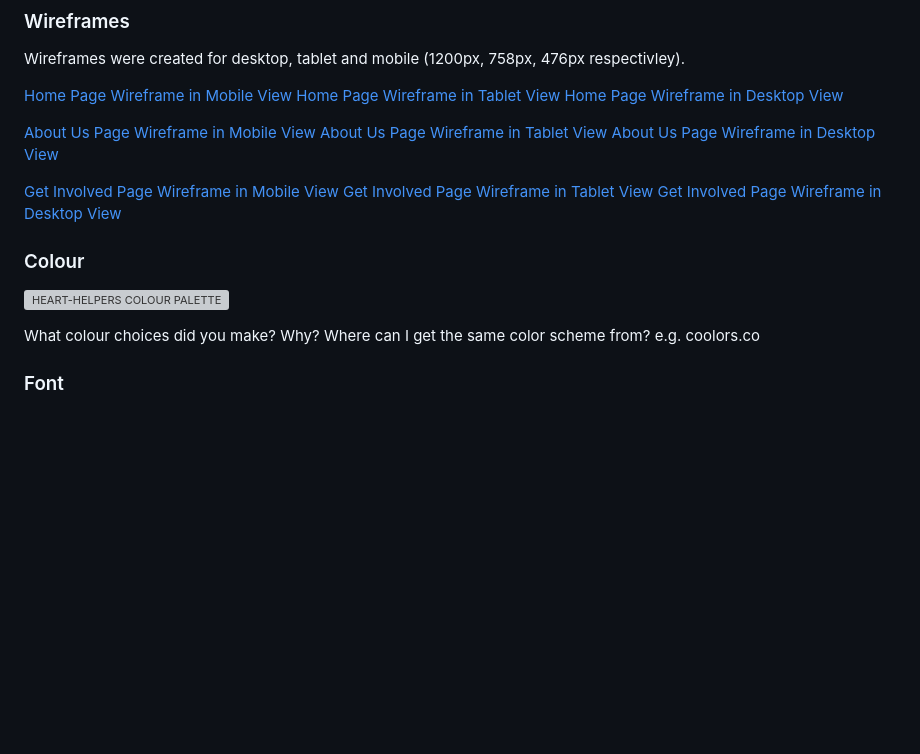
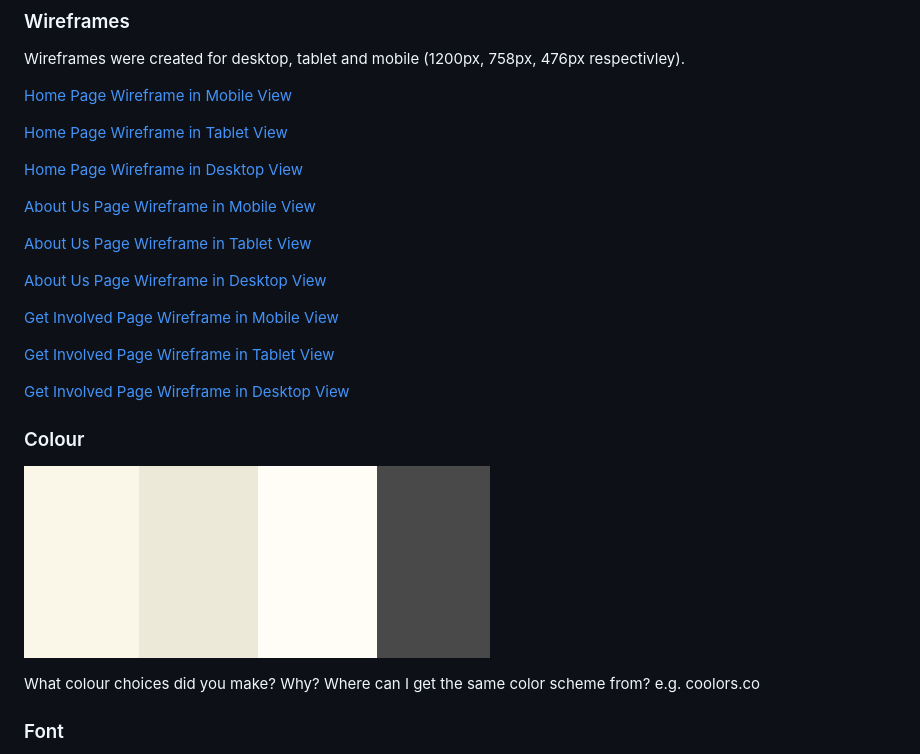
Before and after one commit to Dan-Matthews-23/Heart-Helpers, a Markdown page: README.md, the part around the change. Drawn GitHub-style; pictures changed too: assets/images/colour-palette.png (added); blank space fills up the shorter version; grey boxes are pictures that could not be loaded.

Commit message:
UPDATED links for wireframes, colour palette

```diff
--- a/README.md
+++ b/README.md
@@ -110,21 +110,29 @@ There are two main aims for the website:
 Wireframes were created for desktop, tablet and mobile (1200px, 758px, 476px respectivley).
 
 [Home Page Wireframe in Mobile View](/assets/images/wireframes-index-mobile.png)
+
 [Home Page Wireframe in Tablet View](/assets/images/wireframes-index-tablet.png)
+
 [Home Page Wireframe in Desktop View](/assets/images/wireframes-index-desktop.png)
 
+
 [About Us Page Wireframe in Mobile View](/assets/images/wireframes-aboutus-mobile.png)
+
 [About Us Page Wireframe in Tablet View](/assets/images/wireframes-aboutus-tablet.png)
+
 [About Us Page Wireframe in Desktop View](/assets/images/wireframes-aboutus-desktop.png)
 
+
 [Get Involved Page Wireframe in Mobile View](/assets/images/wireframes-getinvolved-mobile.png)
+
 [Get Involved Page Wireframe in Tablet View](/assets/images/wireframes-getinvolved-tablet.png)
+
 [Get Involved Page Wireframe in Desktop View](/assets/images/wireframes-getinvolved-desktop.png)
 
 
 ### Colour
 
-![HEART-HELPERS COLOUR PALETTE](LINK)
+![HEART-HELPERS COLOUR PALETTE](/assets/images/colour-palette.png)
 
 What colour choices did you make? Why? Where can I get the same color scheme from? e.g. coolors.co
 
```
Also changed, not shown: 2 other files.
